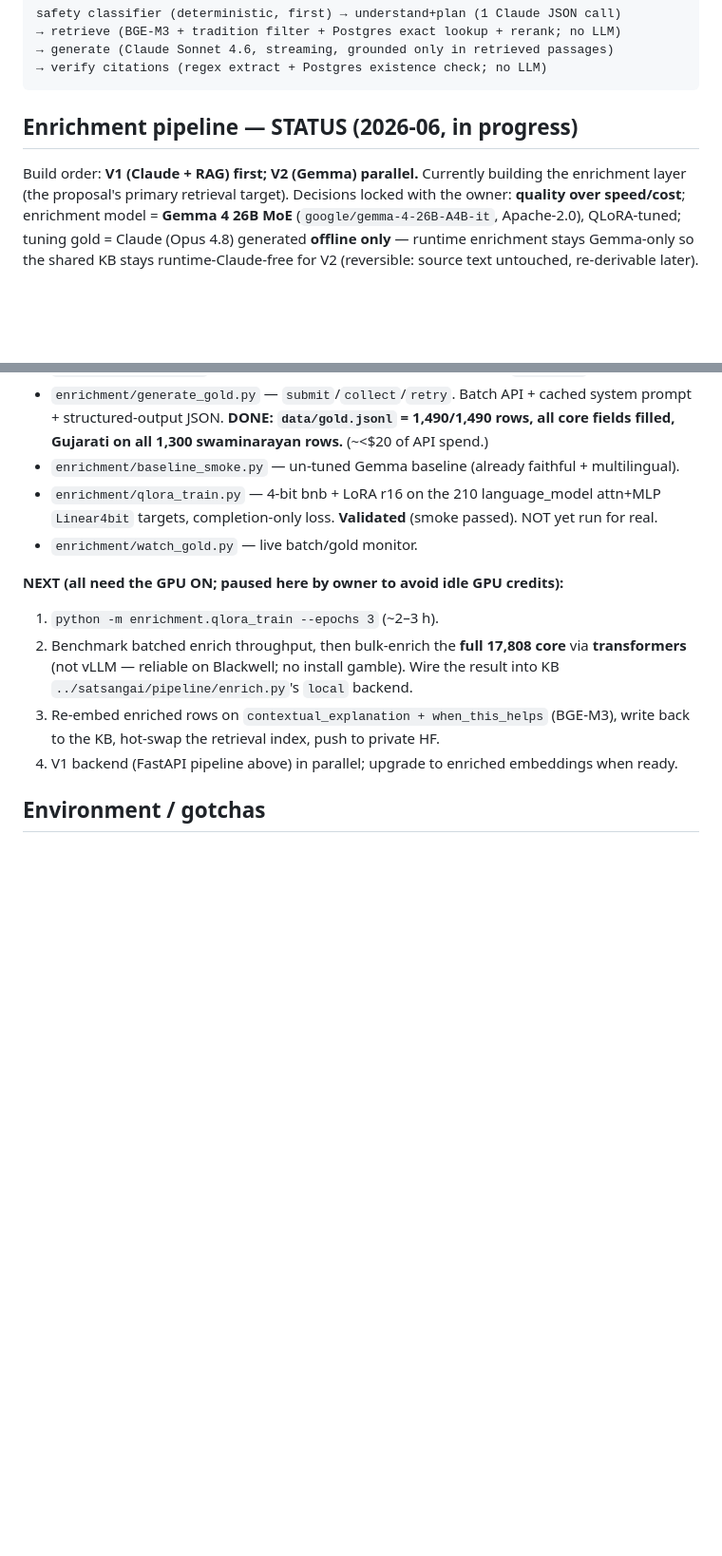
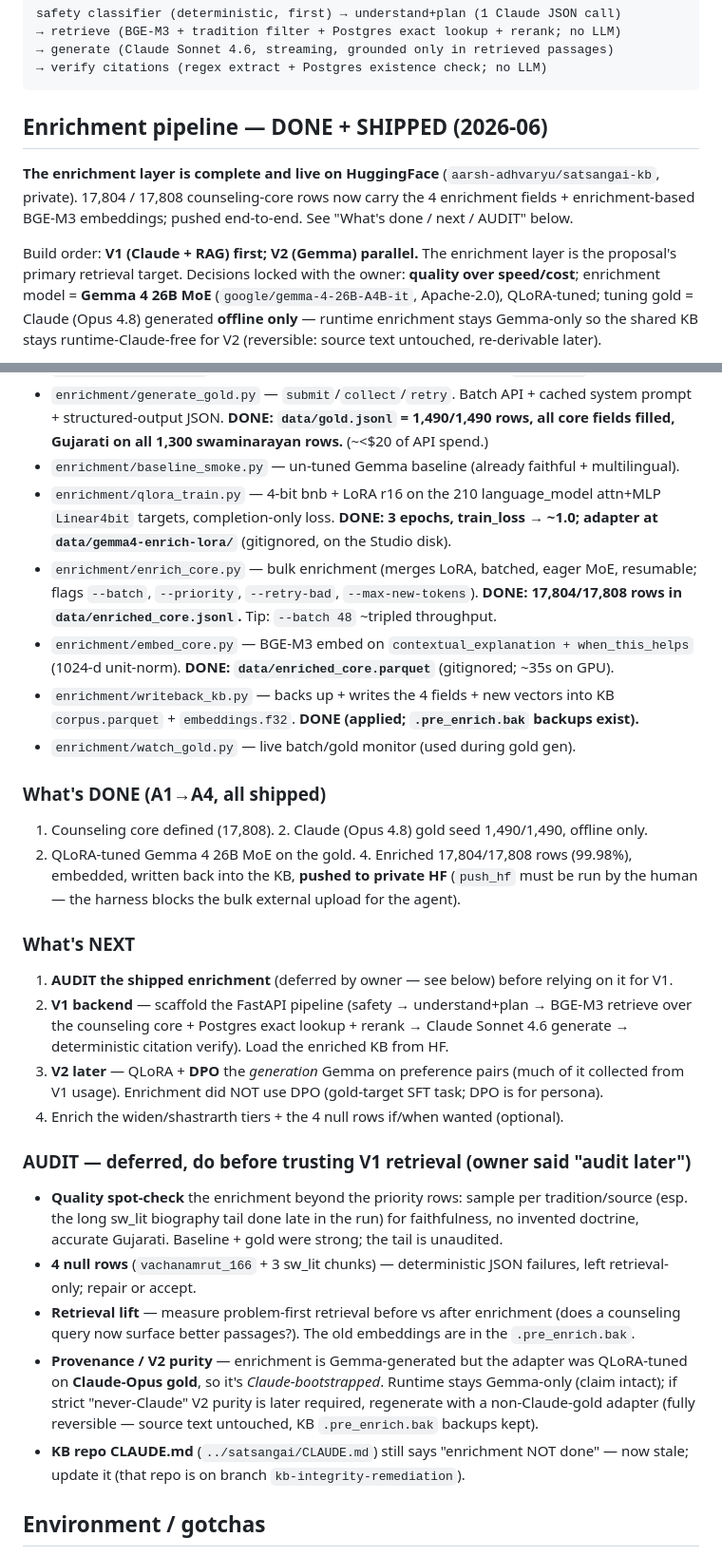
Before and after one commit to aarsh-adhvaryu/satsangAI, a Markdown page: CLAUDE.md, 2 parts joined by grey strips. Shown at 95% size. Drawn GitHub-style; blank space fills up the shorter version.

Commit message:
Enrichment DONE + shipped to HF: 17,804/17,808 rows; CLAUDE.md done/next/audit
Co-Authored-By: Claude Opus 4.8 <noreply@anthropic.com>

````diff
--- a/CLAUDE.md
+++ b/CLAUDE.md
@@ -72,9 +72,13 @@ safety classifier (deterministic, first) → understand+plan (1 Claude JSON call
 → verify citations (regex extract + Postgres existence check; no LLM)
 ```
 
-## Enrichment pipeline — STATUS (2026-06, in progress)
-Build order: **V1 (Claude + RAG) first; V2 (Gemma) parallel.** Currently building the
-enrichment layer (the proposal's primary retrieval target). Decisions locked with the
+## Enrichment pipeline — DONE + SHIPPED (2026-06)
+**The enrichment layer is complete and live on HuggingFace** (`aarsh-adhvaryu/satsangai-kb`,
+private). 17,804 / 17,808 counseling-core rows now carry the 4 enrichment fields +
+enrichment-based BGE-M3 embeddings; pushed end-to-end. See "What's done / next / AUDIT" below.
+
+Build order: **V1 (Claude + RAG) first; V2 (Gemma) parallel.** The enrichment layer is
+the proposal's primary retrieval target. Decisions locked with the
 owner: **quality over speed/cost**; enrichment model = **Gemma 4 26B MoE**
 (`google/gemma-4-26B-A4B-it`, Apache-2.0), QLoRA-tuned; tuning gold = Claude (Opus 4.8)
 generated **offline only** — runtime enrichment stays Gemma-only so the shared KB stays
@@ -92,17 +96,46 @@ Code lives in `config/` + `enrichment/` (this repo, the app layer):
   core fields filled, Gujarati on all 1,300 swaminarayan rows.** (~<$20 of API spend.)
 - `enrichment/baseline_smoke.py` — un-tuned Gemma baseline (already faithful + multilingual).
 - `enrichment/qlora_train.py` — 4-bit bnb + LoRA r16 on the 210 language_model attn+MLP
-  `Linear4bit` targets, completion-only loss. **Validated** (smoke passed). NOT yet run for real.
-- `enrichment/watch_gold.py` — live batch/gold monitor.
+  `Linear4bit` targets, completion-only loss. **DONE: 3 epochs, train_loss → ~1.0; adapter
+  at `data/gemma4-enrich-lora/`** (gitignored, on the Studio disk).
+- `enrichment/enrich_core.py` — bulk enrichment (merges LoRA, batched, eager MoE, resumable;
+  flags `--batch`, `--priority`, `--retry-bad`, `--max-new-tokens`). **DONE: 17,804/17,808
+  rows in `data/enriched_core.jsonl`.** Tip: `--batch 48` ~tripled throughput.
+- `enrichment/embed_core.py` — BGE-M3 embed on `contextual_explanation + when_this_helps`
+  (1024-d unit-norm). **DONE: `data/enriched_core.parquet`** (gitignored; ~35s on GPU).
+- `enrichment/writeback_kb.py` — backs up + writes the 4 fields + new vectors into KB
+  `corpus.parquet` + `embeddings.f32`. **DONE (applied; `.pre_enrich.bak` backups exist).**
+- `enrichment/watch_gold.py` — live batch/gold monitor (used during gold gen).
 
-**NEXT (all need the GPU ON; paused here by owner to avoid idle GPU credits):**
-1. `python -m enrichment.qlora_train --epochs 3` (~2–3 h).
-2. Benchmark batched enrich throughput, then bulk-enrich the **full 17,808 core** via
-   **transformers** (not vLLM — reliable on Blackwell; no install gamble). Wire the result
-   into KB `../satsangai/pipeline/enrich.py`'s `local` backend.
-3. Re-embed enriched rows on `contextual_explanation + when_this_helps` (BGE-M3), write
-   back to the KB, hot-swap the retrieval index, push to private HF.
-4. V1 backend (FastAPI pipeline above) in parallel; upgrade to enriched embeddings when ready.
+### What's DONE (A1→A4, all shipped)
+1. Counseling core defined (17,808). 2. Claude (Opus 4.8) gold seed 1,490/1,490, offline only.
+3. QLoRA-tuned Gemma 4 26B MoE on the gold. 4. Enriched 17,804/17,808 rows (99.98%), embedded,
+written back into the KB, **pushed to private HF** (`push_hf` must be run by the human — the
+harness blocks the bulk external upload for the agent).
+
+### What's NEXT
+1. **AUDIT the shipped enrichment** (deferred by owner — see below) before relying on it for V1.
+2. **V1 backend** — scaffold the FastAPI pipeline (safety → understand+plan → BGE-M3 retrieve
+   over the counseling core + Postgres exact lookup + rerank → Claude Sonnet 4.6 generate →
+   deterministic citation verify). Load the enriched KB from HF.
+3. **V2 later** — QLoRA + **DPO** the *generation* Gemma on preference pairs (much of it
+   collected from V1 usage). Enrichment did NOT use DPO (gold-target SFT task; DPO is for persona).
+4. Enrich the widen/shastrarth tiers + the 4 null rows if/when wanted (optional).
+
+### AUDIT — deferred, do before trusting V1 retrieval (owner said "audit later")
+- **Quality spot-check** the enrichment beyond the priority rows: sample per tradition/source
+  (esp. the long sw_lit biography tail done late in the run) for faithfulness, no invented
+  doctrine, accurate Gujarati. Baseline + gold were strong; the tail is unaudited.
+- **4 null rows** (`vachanamrut_166` + 3 sw_lit chunks) — deterministic JSON failures, left
+  retrieval-only; repair or accept.
+- **Retrieval lift** — measure problem-first retrieval before vs after enrichment (does a
+  counseling query now surface better passages?). The old embeddings are in the `.pre_enrich.bak`.
+- **Provenance / V2 purity** — enrichment is Gemma-generated but the adapter was QLoRA-tuned on
+  **Claude-Opus gold**, so it's *Claude-bootstrapped*. Runtime stays Gemma-only (claim intact);
+  if strict "never-Claude" V2 purity is later required, regenerate with a non-Claude-gold adapter
+  (fully reversible — source text untouched, KB `.pre_enrich.bak` backups kept).
+- **KB repo CLAUDE.md** (`../satsangai/CLAUDE.md`) still says "enrichment NOT done" — now stale;
+  update it (that repo is on branch `kb-integrity-remediation`).
 
 ## Environment / gotchas
 - GPU box (RTX PRO 6000 **Blackwell**, 96 GB). HF token cached in `$HF_HOME`.
````
